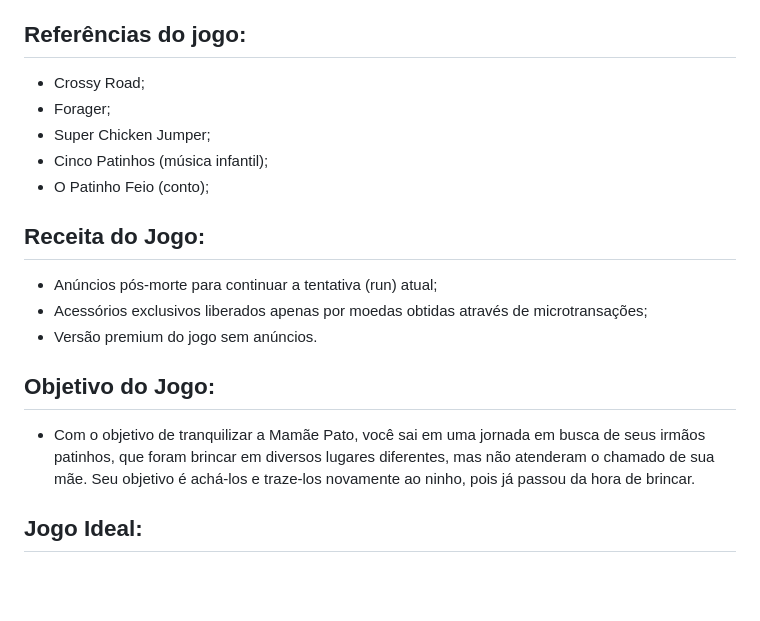
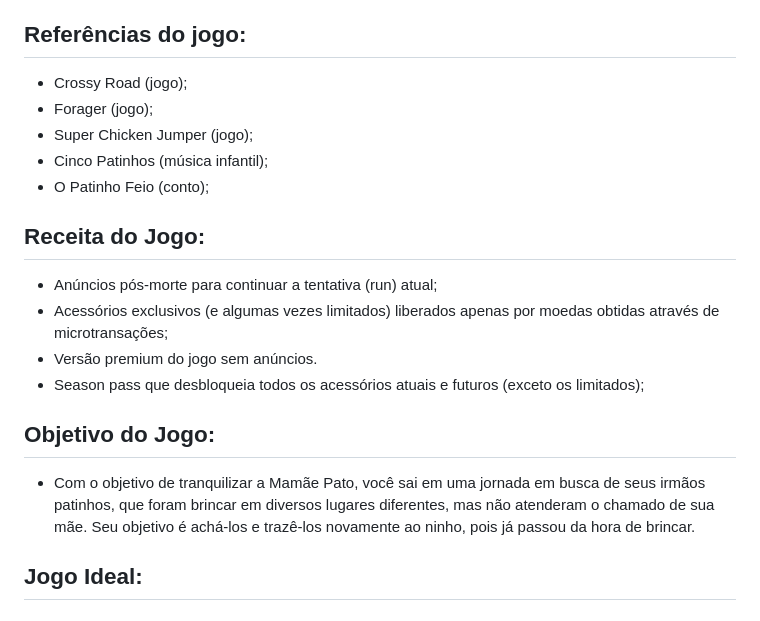
Before and after one commit to Projeto-PATO/Alem-das-Montanhas, a Markdown page: README.md, the part around the change. GitHub-like rendering; blank space fills up the shorter version.

Commit message:
Update na receita do jogo #6

```diff
--- a/README.md
+++ b/README.md
@@ -6,21 +6,22 @@
 
 ## Referências do jogo:
 
-- Crossy Road;
-- Forager;
-- Super Chicken Jumper;
+- Crossy Road (jogo);
+- Forager (jogo);
+- Super Chicken Jumper (jogo);
 - Cinco Patinhos (música infantil);
 - O Patinho Feio (conto);
 
 ## Receita do Jogo:
 
 - Anúncios pós-morte para continuar a tentativa (run) atual;
-- Acessórios exclusivos liberados apenas por moedas obtidas através de microtransações;
+- Acessórios exclusivos (e algumas vezes limitados) liberados apenas por moedas obtidas através de microtransações;
 - Versão premium do jogo sem anúncios.
+- Season pass que desbloqueia todos os acessórios atuais e futuros (exceto os limitados);
 
 ## Objetivo do Jogo:
 
-- Com o objetivo de tranquilizar a Mamãe Pato, você sai em uma jornada em busca de seus irmãos patinhos, que foram brincar em diversos lugares diferentes, mas não atenderam o chamado de sua mãe. Seu objetivo é achá-los e traze-los novamente ao ninho, pois já passou da hora de brincar.
+- Com o objetivo de tranquilizar a Mamãe Pato, você sai em uma jornada em busca de seus irmãos patinhos, que foram brincar em diversos lugares diferentes, mas não atenderam o chamado de sua mãe. Seu objetivo é achá-los e trazê-los novamente ao ninho, pois já passou da hora de brincar.
 
 ## Jogo Ideal:
 
```
